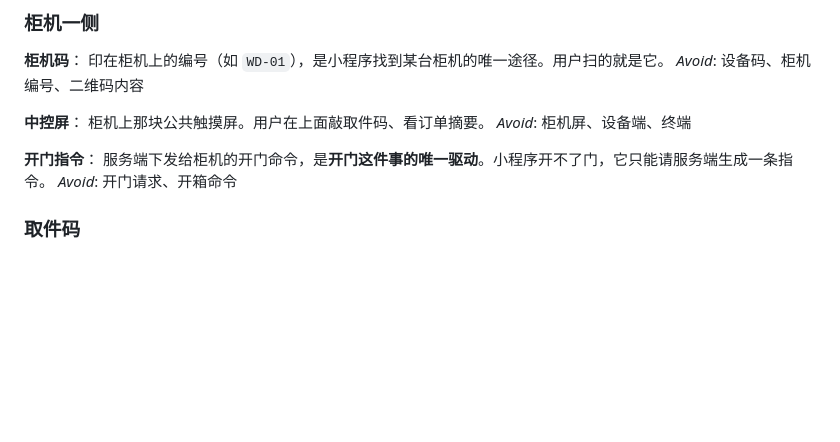
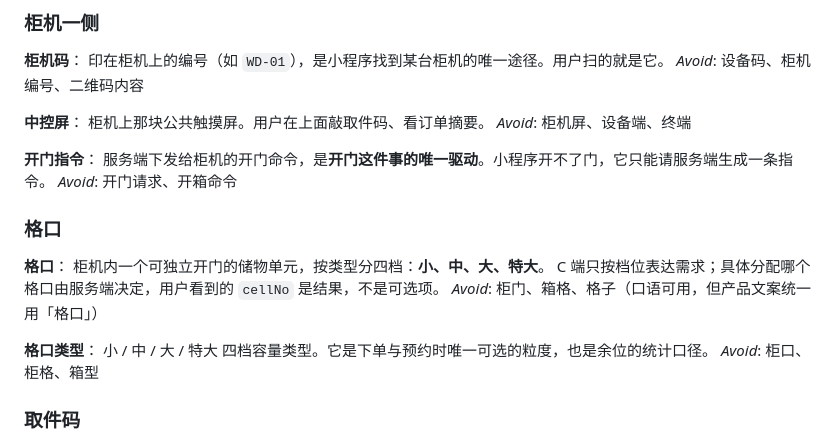
Before and after one commit to fantasywy/smart-locker-app, a Markdown page: GLOSSARY.md, the part around the change. Drawn GitHub-style; blank space fills up the shorter version.

Commit message:
docs: 补充格口与格口类型术语（四档）

```diff
--- a/GLOSSARY.md
+++ b/GLOSSARY.md
@@ -17,6 +17,17 @@ _Avoid_: 柜机屏、设备端、终端
 **开门指令**：
 服务端下发给柜机的开门命令，是**开门这件事的唯一驱动**。小程序开不了门，它只能请服务端生成一条指令。
 _Avoid_: 开门请求、开箱命令
+
+### 格口
+
+**格口**：
+柜机内一个可独立开门的储物单元，按类型分四档：**小、中、大、特大**。
+C 端只按档位表达需求；具体分配哪个格口由服务端决定，用户看到的 `cellNo` 是结果，不是可选项。
+_Avoid_: 柜门、箱格、格子（口语可用，但产品文案统一用「格口」）
+
+**格口类型**：
+小 / 中 / 大 / 特大 四档容量类型。它是下单与预约时唯一可选的粒度，也是余位的统计口径。
+_Avoid_: 柜口、柜格、箱型
 
 ### 取件码
 
```
